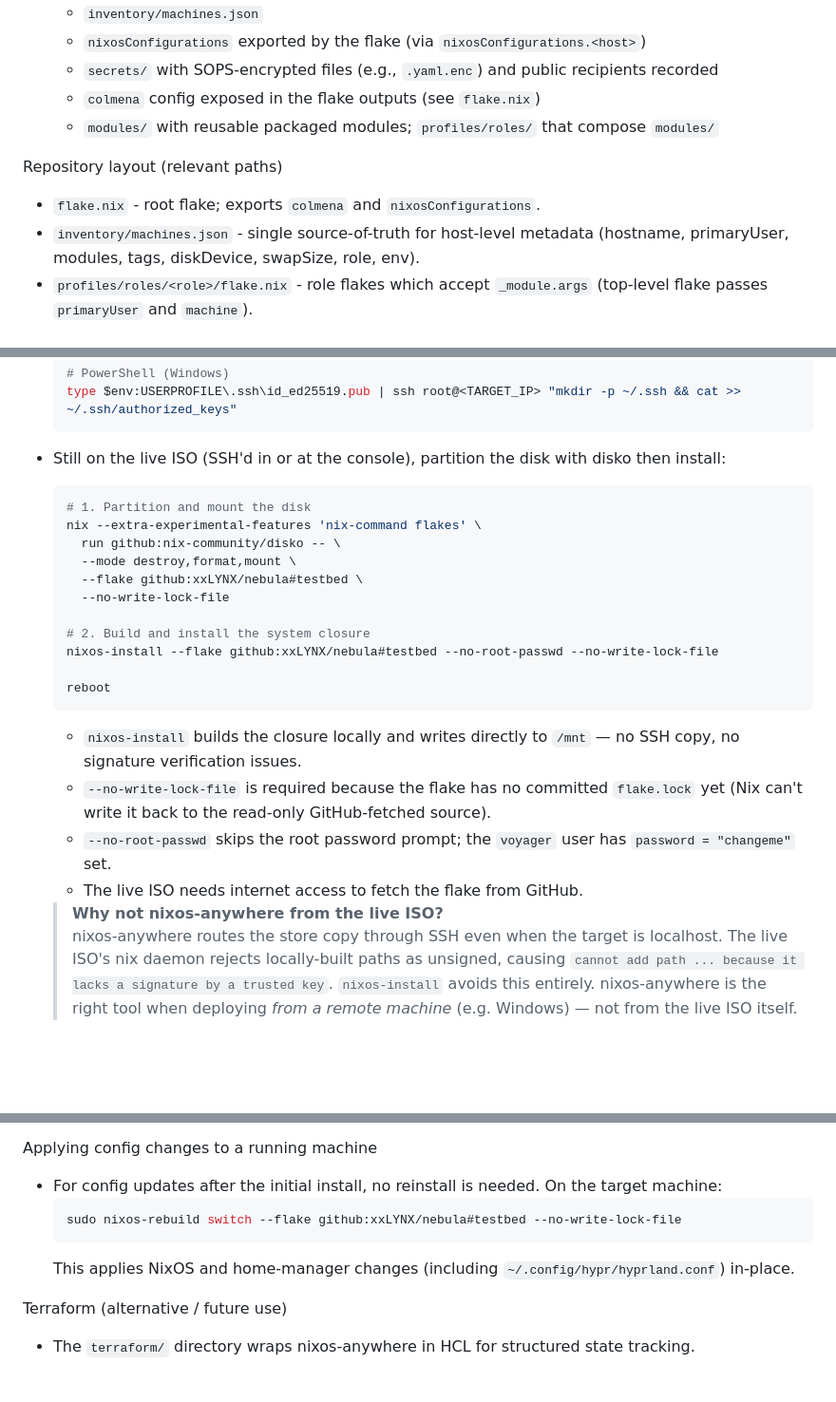
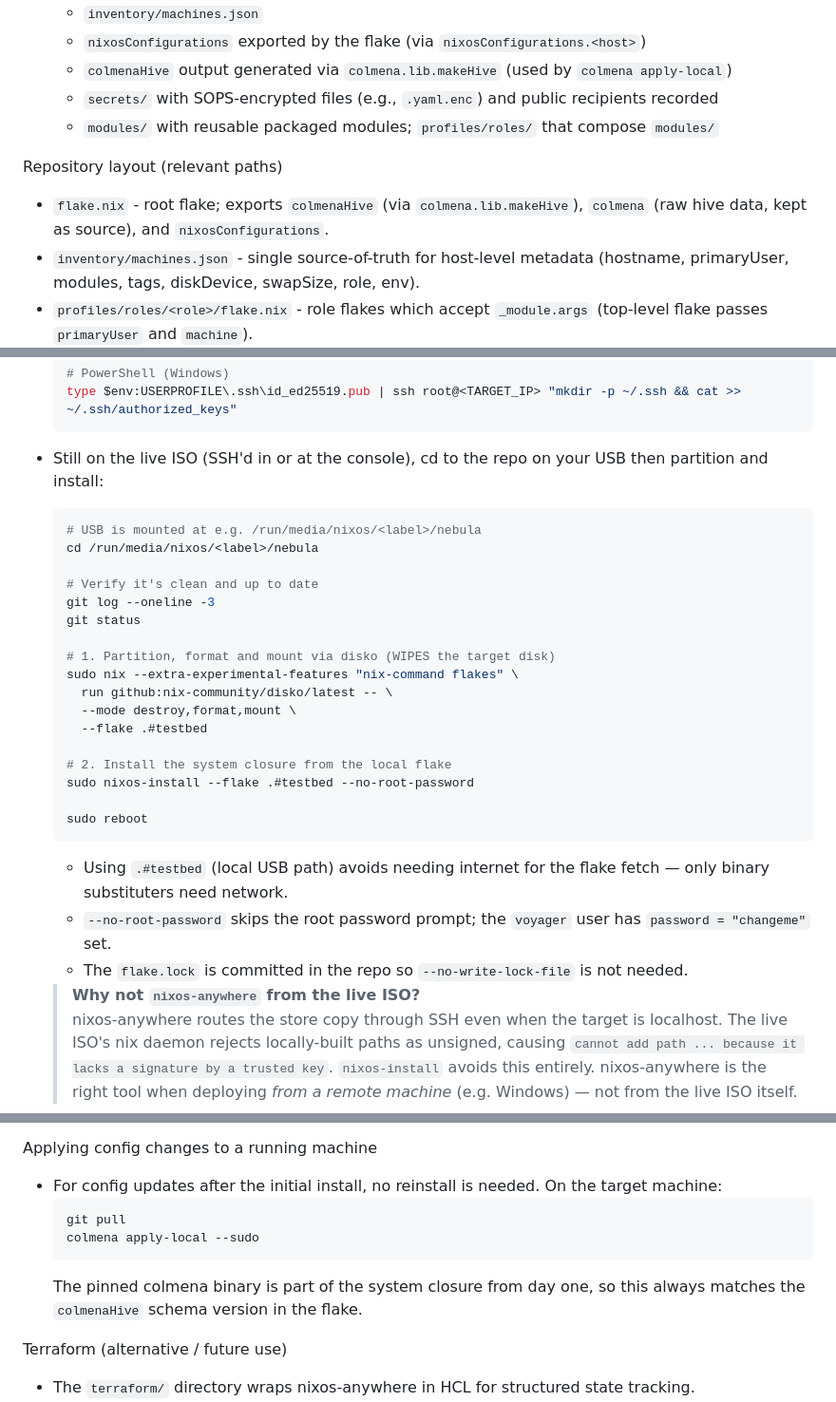
Before and after one commit to xxLYNX/nebula, a Markdown page: docs/BOOTSTRAP.md, 3 parts joined by grey strips. Shown at 95% size. GitHub-like rendering; blank space fills up the shorter version.

````diff
--- a/docs/BOOTSTRAP.md
+++ b/docs/BOOTSTRAP.md
@@ -14,12 +14,12 @@ Assumptions
   - `flake.nix` at repo root
   - `inventory/machines.json`
   - `nixosConfigurations` exported by the flake (via `nixosConfigurations.<host>`)
+  - `colmenaHive` output generated via `colmena.lib.makeHive` (used by `colmena apply-local`)
   - `secrets/` with SOPS-encrypted files (e.g., `.yaml.enc`) and public recipients recorded
-  - `colmena` config exposed in the flake outputs (see `flake.nix`)
   - `modules/` with reusable packaged modules; `profiles/roles/` that compose `modules/`
 
 Repository layout (relevant paths)
-- `flake.nix` - root flake; exports `colmena` and `nixosConfigurations`.
+- `flake.nix` - root flake; exports `colmenaHive` (via `colmena.lib.makeHive`), `colmena` (raw hive data, kept as source), and `nixosConfigurations`.
 - `inventory/machines.json` - single source-of-truth for host-level metadata (hostname, primaryUser, modules, tags, diskDevice, swapSize, role, env).
 - `profiles/roles/<role>/flake.nix` - role flakes which accept `_module.args` (top-level flake passes `primaryUser` and `machine`).
 - `modules/*` - reusable modules which provide service wiring (e.g., `security-host`).
@@ -156,26 +137,31 @@ Operator-driven remote flow (recommended for testbed / first provisioning)
   # PowerShell (Windows)
   type $env:USERPROFILE\.ssh\id_ed25519.pub | ssh root@<TARGET_IP> "mkdir -p ~/.ssh && cat >> ~/.ssh/authorized_keys"
   ```
-- Still on the live ISO (SSH'd in or at the console), partition the disk with disko then install:
+- Still on the live ISO (SSH'd in or at the console), cd to the repo on your USB then partition and install:
   ```bash
-  # 1. Partition and mount the disk
-  nix --extra-experimental-features 'nix-command flakes' \
-    run github:nix-community/disko -- \
+  # USB is mounted at e.g. /run/media/nixos/<label>/nebula
+  cd /run/media/nixos/<label>/nebula
+
+  # Verify it's clean and up to date
+  git log --oneline -3
+  git status
+
+  # 1. Partition, format and mount via disko (WIPES the target disk)
+  sudo nix --extra-experimental-features "nix-command flakes" \
+    run github:nix-community/disko/latest -- \
     --mode destroy,format,mount \
-    --flake github:xxLYNX/nebula#testbed \
-    --no-write-lock-file
+    --flake .#testbed
 
-  # 2. Build and install the system closure
-  nixos-install --flake github:xxLYNX/nebula#testbed --no-root-passwd --no-write-lock-file
+  # 2. Install the system closure from the local flake
+  sudo nixos-install --flake .#testbed --no-root-password
 
-  reboot
+  sudo reboot
   ```
-  - `nixos-install` builds the closure locally and writes directly to `/mnt` — no SSH copy, no signature verification issues.
-  - `--no-write-lock-file` is required because the flake has no committed `flake.lock` yet (Nix can't write it back to the read-only GitHub-fetched source).
-  - `--no-root-passwd` skips the root password prompt; the `voyager` user has `password = "changeme"` set.
-  - The live ISO needs internet access to fetch the flake from GitHub.
+  - Using `.#testbed` (local USB path) avoids needing internet for the flake fetch — only binary substituters need network.
+  - `--no-root-password` skips the root password prompt; the `voyager` user has `password = "changeme"` set.
+  - The `flake.lock` is committed in the repo so `--no-write-lock-file` is not needed.
 
-  > **Why not nixos-anywhere from the live ISO?**
+  > **Why not `nixos-anywhere` from the live ISO?**
   > nixos-anywhere routes the store copy through SSH even when the target is localhost. The live ISO's nix daemon rejects locally-built paths as unsigned, causing `cannot add path ... because it lacks a signature by a trusted key`. `nixos-install` avoids this entirely. nixos-anywhere is the right tool when deploying *from a remote machine* (e.g. Windows) — not from the live ISO itself.
 - After the reboot, SSH into the freshly installed machine with your key.
 
@@ -189,9 +175,10 @@ Post-install first login
 Applying config changes to a running machine
 - For config updates after the initial install, no reinstall is needed. On the target machine:
   ```bash
-  sudo nixos-rebuild switch --flake github:xxLYNX/nebula#testbed --no-write-lock-file
+  git pull
+  colmena apply-local --sudo
   ```
-  This applies NixOS and home-manager changes (including `~/.config/hypr/hyprland.conf`) in-place.
+  The pinned colmena binary is part of the system closure from day one, so this always matches the `colmenaHive` schema version in the flake.
 
 Terraform (alternative / future use)
 - The `terraform/` directory wraps nixos-anywhere in HCL for structured state tracking.
````
Also changed, not shown: other parts of docs/BOOTSTRAP.md (+33 -51 lines).
